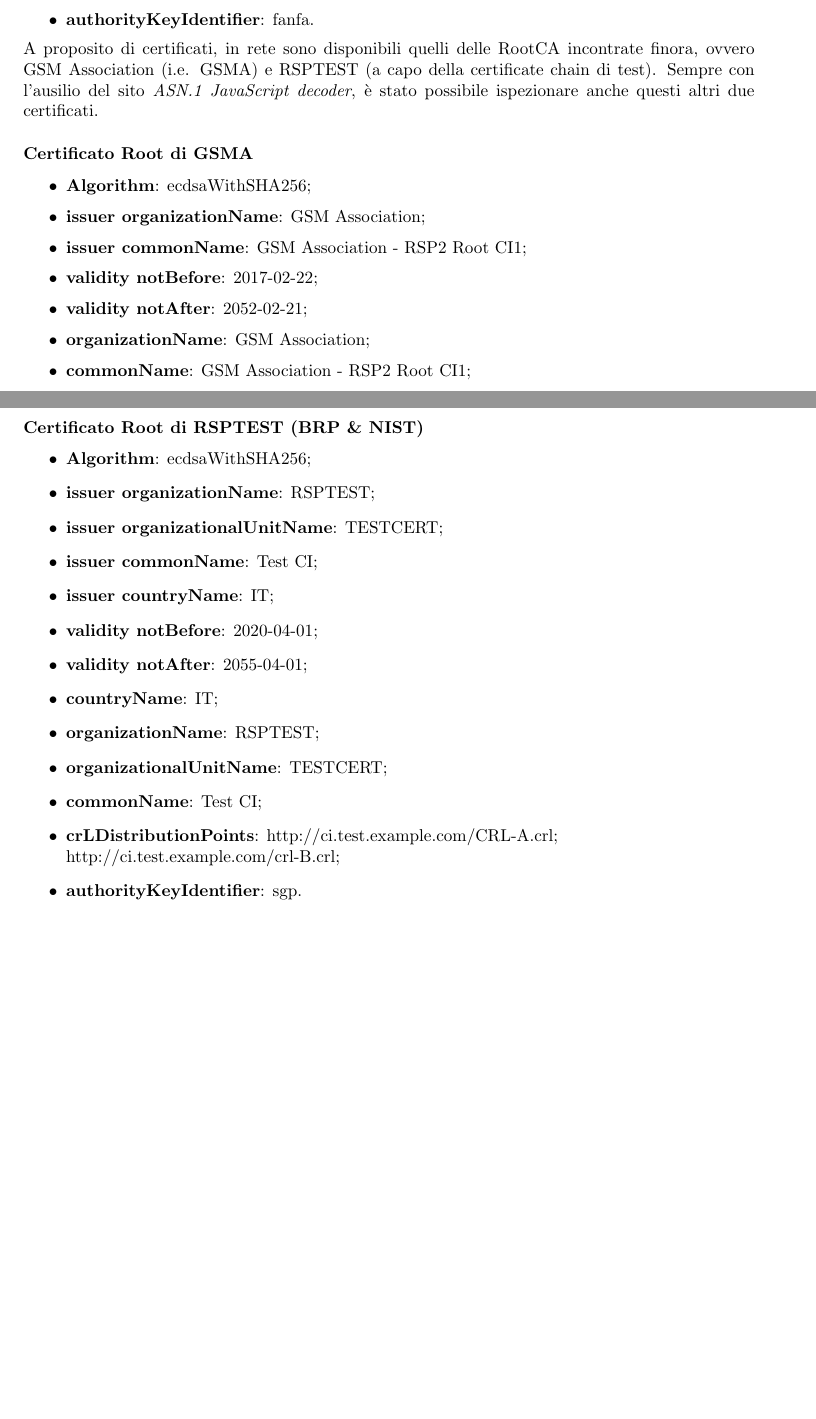
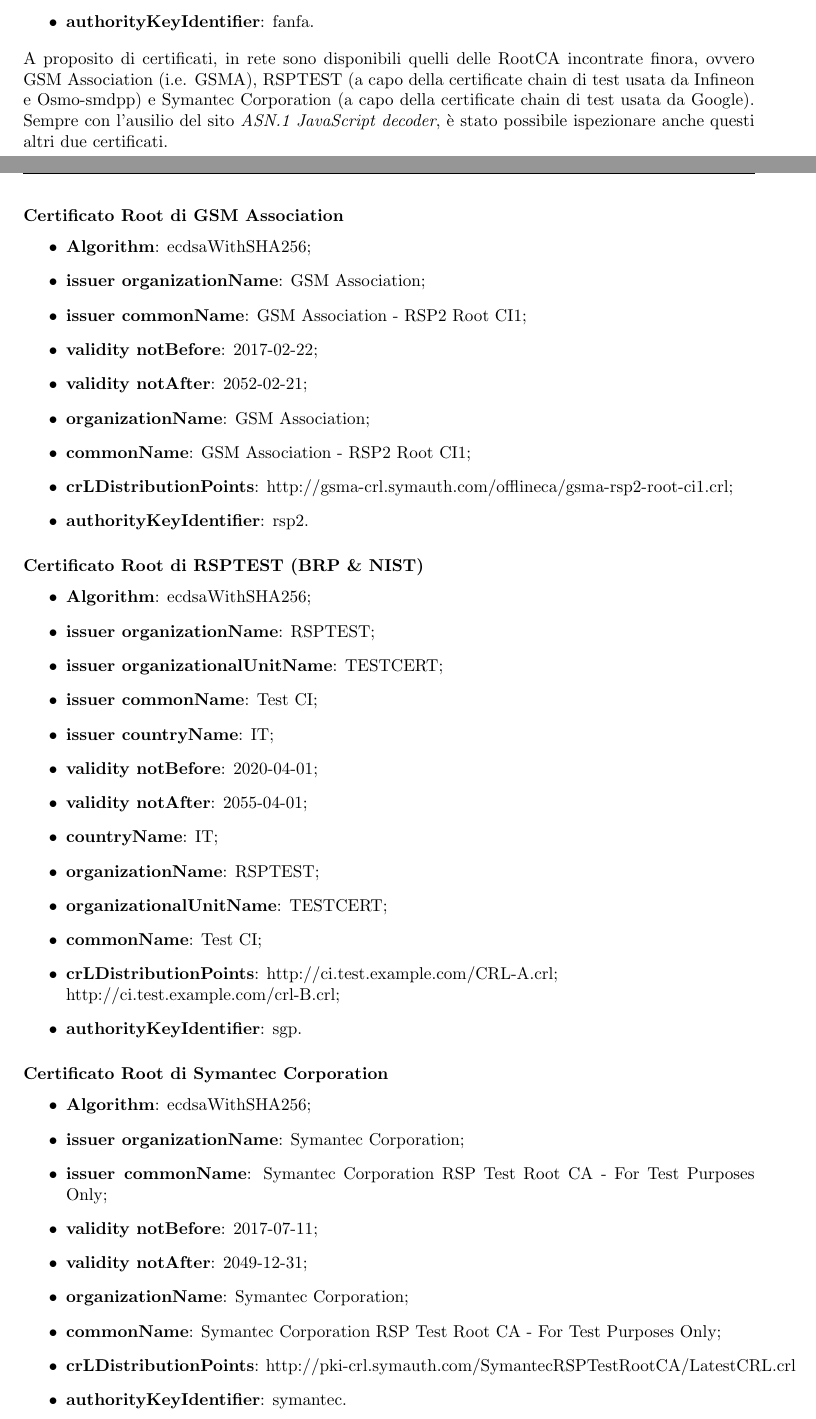
Before and after one commit to Fanfarillo/tesi-eSIM, a LaTeX book (utilities/latex-tesi/Tesi.tex): two parts of pages 88 and 89 of 93 before the commit and two parts of pages 88 and 89 of 94 after it, joined at a grey line, cut so that both start at the same text, the shorter picture padded with empty space. Compiled offline with pdfLaTeX.

Commit message:
Fixate le risposte e i certificati del server di Google sulla tesi

```diff
--- a/utilities/latex-tesi/Tesi.tex
+++ b/utilities/latex-tesi/Tesi.tex
@@ -2296,9 +2296,9 @@
 \item \textbf{authorityKeyIdentifier}: fanfa.
 \end{itemize}
 
-\noindent A proposito di certificati, in rete sono disponibili quelli delle RootCA incontrate finora, ovvero GSM Association (i.e. GSMA) e RSPTEST (a capo della certificate chain di test). Sempre con l'ausilio del sito \textit{ASN.1 JavaScript decoder}, è stato possibile ispezionare anche questi altri due certificati.
-
-\subsubsection{Certificato Root di GSMA}
+\noindent A proposito di certificati, in rete sono disponibili quelli delle RootCA incontrate finora, ovvero GSM Association (i.e. GSMA), RSPTEST (a capo della certificate chain di test usata da Infineon e Osmo-smdpp) e Symantec Corporation (a capo della certificate chain di test usata da Google). Sempre con l'ausilio del sito \textit{ASN.1 JavaScript decoder}, è stato possibile ispezionare anche questi altri due certificati.
+
+\subsubsection{Certificato Root di GSM Association}
 \begin{itemize}
 \item \textbf{Algorithm}: ecdsaWithSHA256;
 \item \textbf{issuer organizationName}: GSM Association;
@@ -2328,6 +2328,19 @@
 \item \textbf{authorityKeyIdentifier}: sgp.
 \end{itemize}
 
+\subsubsection{Certificato Root di Symantec Corporation}
+\begin{itemize}
+\item \textbf{Algorithm}: ecdsaWithSHA256;
+\item \textbf{issuer organizationName}: Symantec Corporation;
+\item \textbf{issuer commonName}: Symantec Corporation RSP Test Root CA - For Test Purposes Only;
+\item \textbf{validity notBefore}: 2017-07-11;
+\item \textbf{validity notAfter}: 2049-12-31;
+\item \textbf{organizationName}: Symantec Corporation;
+\item \textbf{commonName}: Symantec Corporation RSP Test Root CA - For Test Purposes Only;
+\item \textbf{crLDistributionPoints}: http://pki-crl.symauth.com/SymantecRSPTestRootCA/LatestCRL.crl
+\item \textbf{authorityKeyIdentifier}: symantec.
+\end{itemize}
+
 \subsection{Osservazioni sulle risposte ricevute}
 [TODO: vedere se integrare questa parte nella precedente descrizione dei singoli casi di test - forse no perché c'è da osservare l'analogia tra Tim e gemello di Tim]
 
```
Also changed, not shown: utilities/latex-tesi/Tesi.pdf (added), 8 other files.
